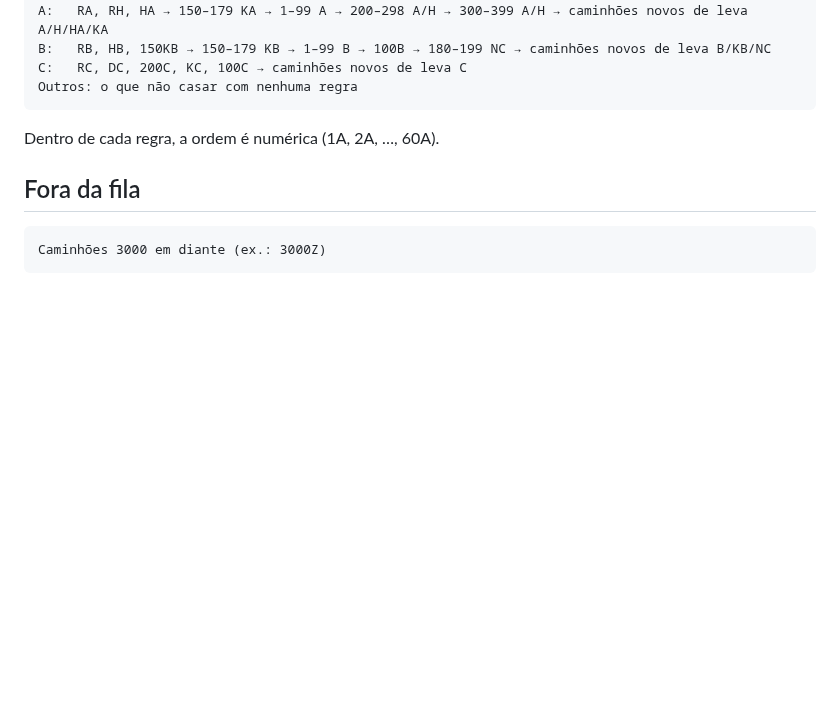
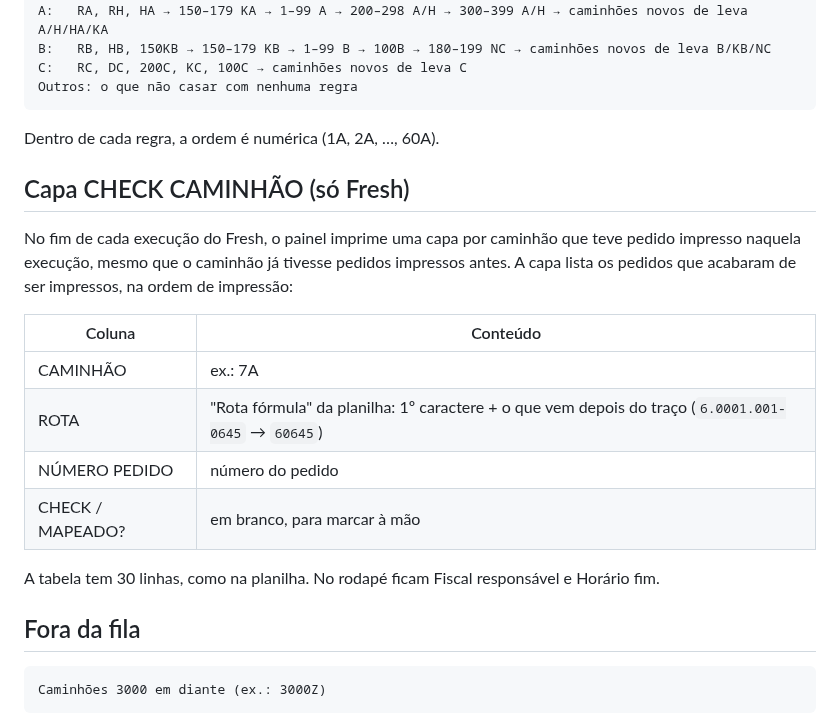
Before and after one commit to miguelfidelis1/slc-preop, a Markdown page: docs/regras-operacionais.md, the part around the change. Drawn GitHub-style; blank space fills up the shorter version.

````diff
--- a/docs/regras-operacionais.md
+++ b/docs/regras-operacionais.md
@@ -61,6 +61,19 @@ Outros: o que não casar com nenhuma regra
 
 Dentro de cada regra, a ordem é numérica (1A, 2A, …, 60A).
 
+## Capa CHECK CAMINHÃO (só Fresh)
+
+No fim de cada execução do Fresh, o painel imprime uma capa por caminhão que teve pedido impresso naquela execução, mesmo que o caminhão já tivesse pedidos impressos antes. A capa lista os pedidos que acabaram de ser impressos, na ordem de impressão:
+
+| Coluna | Conteúdo |
+|---|---|
+| CAMINHÃO | ex.: 7A |
+| ROTA | "Rota fórmula" da planilha: 1º caractere + o que vem depois do traço (`6.0001.001-0645` → `60645`) |
+| NÚMERO PEDIDO | número do pedido |
+| CHECK / MAPEADO? | em branco, para marcar à mão |
+
+A tabela tem 30 linhas, como na planilha. No rodapé ficam Fiscal responsável e Horário fim.
+
 ## Fora da fila
 
 ```txt
````
Also changed, not shown: CHANGELOG.md (+1 -0 lines), README.md (+5 -0 lines), docs/img/capa.png (added), 6 other files.
